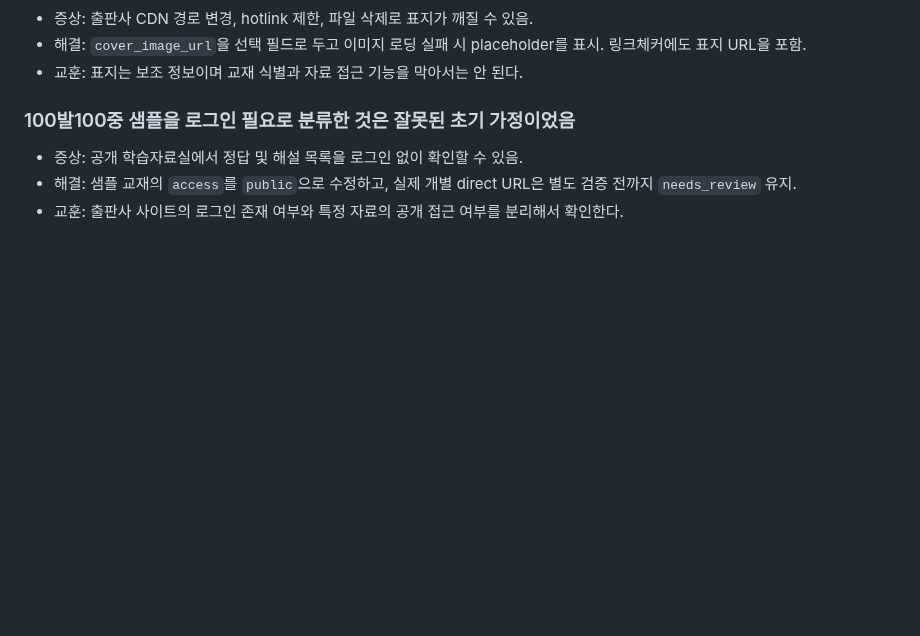
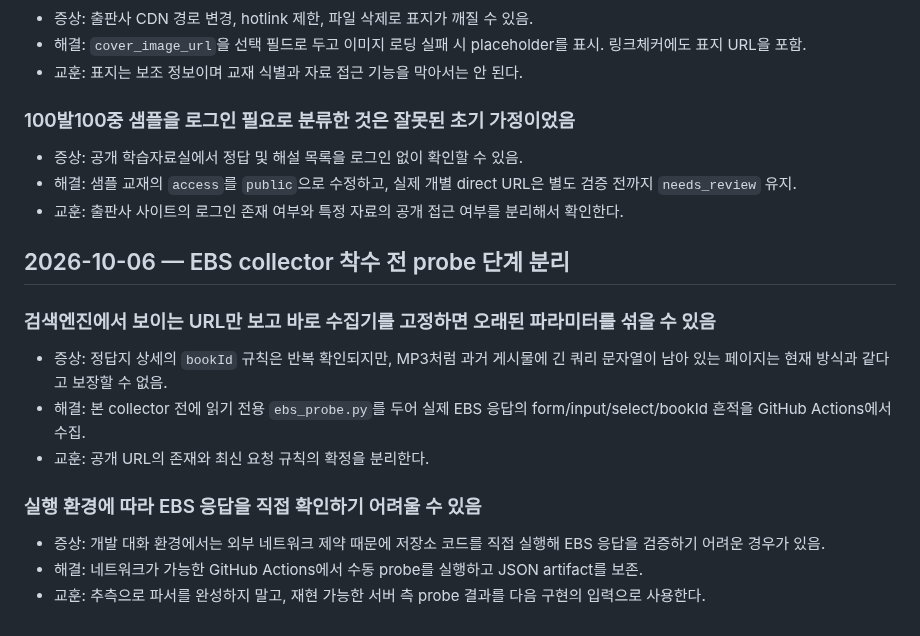
Before and after one commit to david12448/answer-link-index, a Markdown page: docs/LESSONS.md, the part around the change. Rendered like a GitHub page; blank space fills up the shorter version.

Commit message:
docs: record EBS collector discovery lessons

```diff
--- a/docs/LESSONS.md
+++ b/docs/LESSONS.md
@@ -73,3 +73,17 @@
 - 증상: 공개 학습자료실에서 정답 및 해설 목록을 로그인 없이 확인할 수 있음.
 - 해결: 샘플 교재의 `access`를 `public`으로 수정하고, 실제 개별 direct URL은 별도 검증 전까지 `needs_review` 유지.
 - 교훈: 출판사 사이트의 로그인 존재 여부와 특정 자료의 공개 접근 여부를 분리해서 확인한다.
+
+
+
+## 2026-10-06 — EBS collector 착수 전 probe 단계 분리
+
+### 검색엔진에서 보이는 URL만 보고 바로 수집기를 고정하면 오래된 파라미터를 섞을 수 있음
+- 증상: 정답지 상세의 `bookId` 규칙은 반복 확인되지만, MP3처럼 과거 게시물에 긴 쿼리 문자열이 남아 있는 페이지는 현재 방식과 같다고 보장할 수 없음.
+- 해결: 본 collector 전에 읽기 전용 `ebs_probe.py`를 두어 실제 EBS 응답의 form/input/select/bookId 흔적을 GitHub Actions에서 수집.
+- 교훈: 공개 URL의 존재와 최신 요청 규칙의 확정을 분리한다.
+
+### 실행 환경에 따라 EBS 응답을 직접 확인하기 어려울 수 있음
+- 증상: 개발 대화 환경에서는 외부 네트워크 제약 때문에 저장소 코드를 직접 실행해 EBS 응답을 검증하기 어려운 경우가 있음.
+- 해결: 네트워크가 가능한 GitHub Actions에서 수동 probe를 실행하고 JSON artifact를 보존.
+- 교훈: 추측으로 파서를 완성하지 말고, 재현 가능한 서버 측 probe 결과를 다음 구현의 입력으로 사용한다.
```
